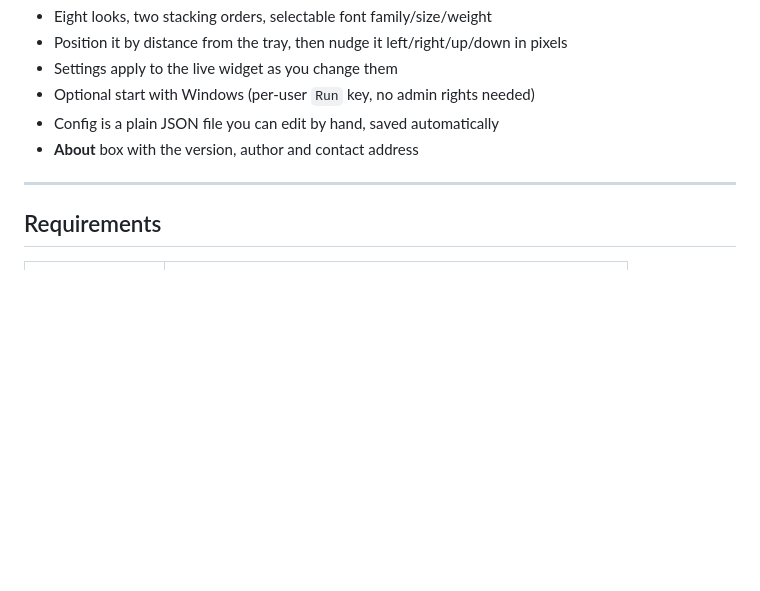
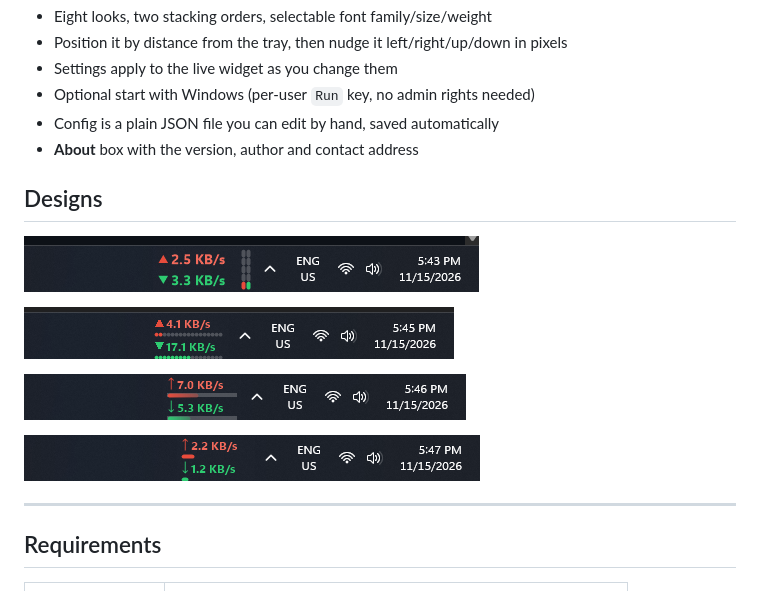
Before and after one commit to hanifalisohag/HASNetMonitor, a Markdown page: README.md, the part around the change. GitHub-like rendering; pictures changed too: imgs/img_1.png (added), imgs/img_2.png (added), imgs/img_3.png (added); blank space fills up the shorter version.

Commit message:
Updated Demo Looks

```diff
--- a/README.md
+++ b/README.md
@@ -12,6 +12,15 @@ shell hides or buries it.
 - Optional start with Windows (per-user `Run` key, no admin rights needed)
 - Config is a plain JSON file you can edit by hand, saved automatically
 - **About** box with the version, author and contact address
+
+## Designs
+![Design 1](imgs/img_1.png)
+
+![Design 2](imgs/img_2.png)
+
+![Design 3](imgs/img_3.png)
+
+![Design 4](imgs/img_4.png)
 
 ---
 
```
Also changed, not shown: 1 other file.
